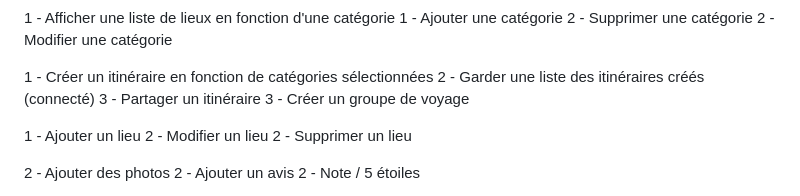
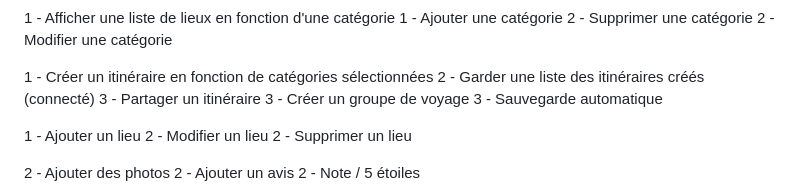
Before and after one commit to e-vinci/web2-2023-project-group-22, a Markdown page: README.md, the part around the change. Drawn GitHub-style.

```diff
--- a/README.md
+++ b/README.md
@@ -81,6 +81,7 @@ Liste des cas d'utilisation :
 2 - Garder une liste des itinéraires créés (connecté)
 3 - Partager un itinéraire
 3 - Créer un groupe de voyage
+3 - Sauvegarde automatique
 
 1 - Ajouter un lieu
 2 - Modifier un lieu
```
